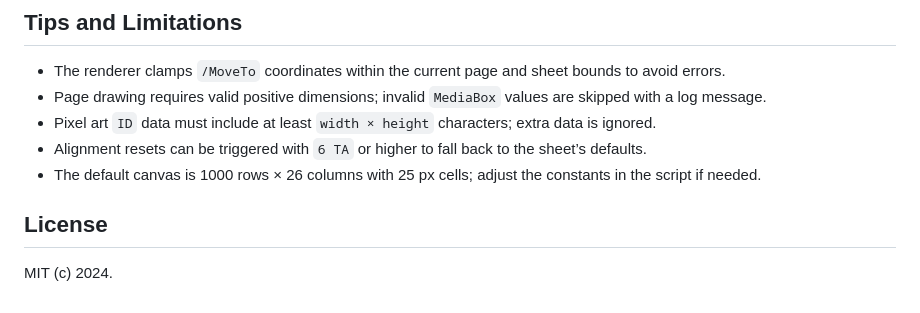
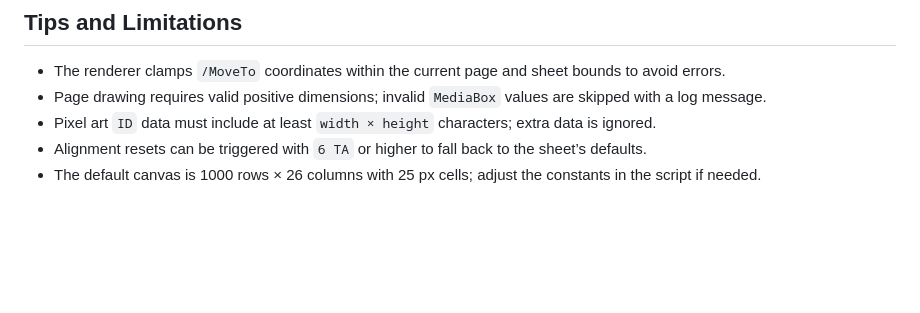
Before and after one commit to seanwevans/Spreadsheet-Page-Description-Language, a Markdown page: README.md, the part around the change. Drawn GitHub-style; blank space fills up the shorter version.

Commit message:
Remove license information from README
Removed license section from README.

```diff
--- a/README.md
+++ b/README.md
@@ -157,6 +157,3 @@ S
 - Pixel art `ID` data must include at least `width × height` characters; extra data is ignored.
 - Alignment resets can be triggered with `6 TA` or higher to fall back to the sheet’s defaults.
 - The default canvas is 1000 rows × 26 columns with 25 px cells; adjust the constants in the script if needed.
-
-## License
-MIT (c) 2024.
```
